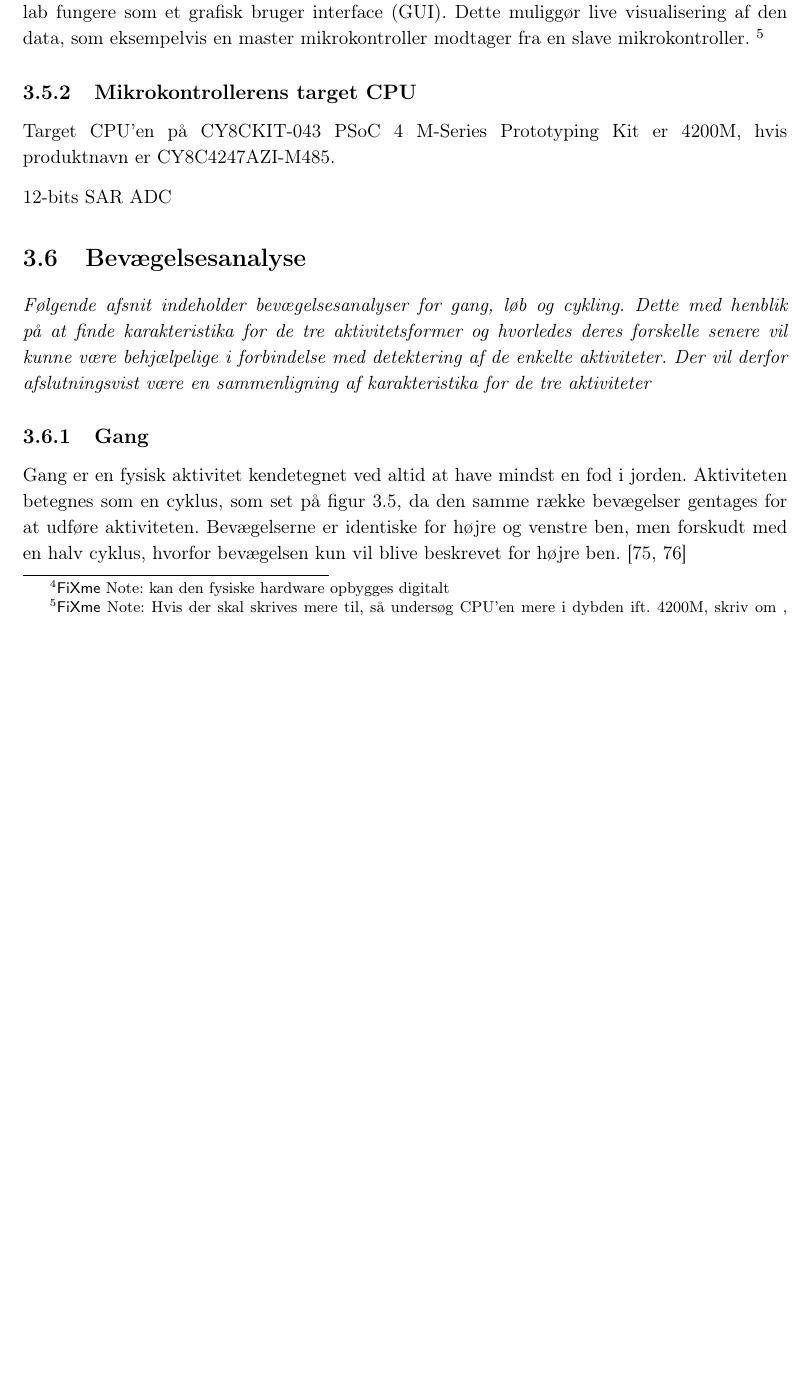
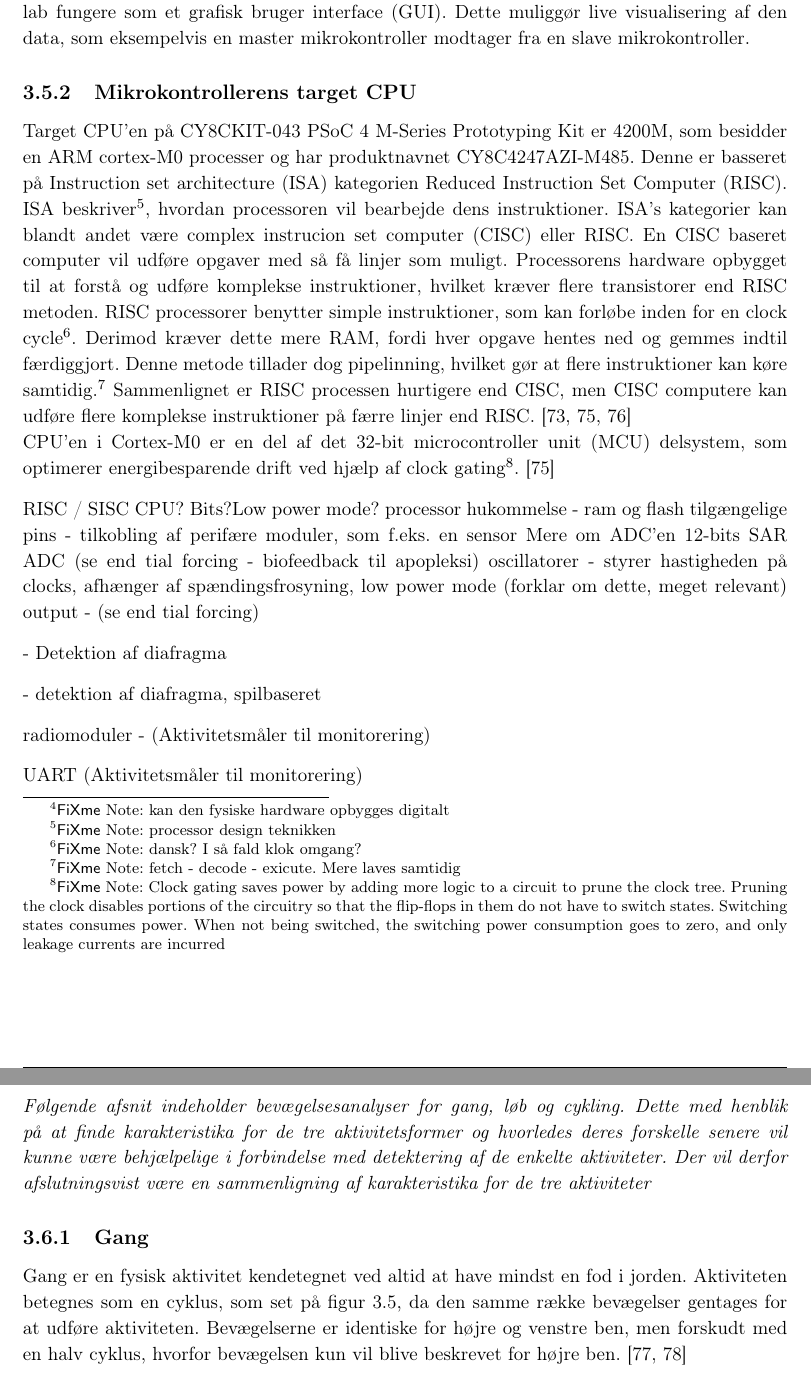
Before and after one commit to Toppsi/ST4, a LaTeX book (main.tex, which reads rapportAfsnit/dProblemloesning/HWSW_Teori.tex): part of page 26 of 43 before the commit and two parts of pages 26 and 27 of 43 after it, the two joined at a grey line, cut so that both start at the same text, the shorter picture padded with empty space. Compiled offline with pdfLaTeX.

Commit message:
kilder, hwsw fortsat

```diff
--- a/rapportAfsnit/dProblemloesning/HWSW_Teori.tex
+++ b/rapportAfsnit/dProblemloesning/HWSW_Teori.tex
@@ -16,12 +15,31 @@ Mellem PSoC LP5 og PSoC 4200M samt mellem PSoC 4200M og PRoC findes blandt andet
 Mikrokontrolleren kræver en ekstern strømkilde for at kunne fungere. Igennem USB porten adapteres tilslutningen til 5V, men det er muligt at tilkoble en strømkilde til boardets lav-volt applikation, hvilket gør den trådløs. 3,3V til 5,5V tilsluttes VDD fra en reguleret forsyning, hvilket er yderst essentielt, da boardet ikke besidder en elektrostatisk afladnings beskyttelse (ESD). Hvis en ekstern strømforsyning til VDD er for ustabil eller af dårlig kvalitet, kan mikrokontrollerens kredsløb blive forstyrret og vil derved ikke fungere optimalt. \citep{Semiconductor2016}
 
 Programmet PSoC Creater kan designe hardware og software til mikrokontrolleren. Herigennem bliver rekonfigurerbare analoge blokke og digital programmerbar logik kombineret\fxnote{kan den fysiske hardware opbygges digitalt}, hvorved softwaren kan tilpasses de fysiske komponenter direkte igennem kodedesign. Programmet indeholder forskellige komponenter og kodeeksempler, hvilket kan blive behjælpeligt under algoritmedesignet. \citep{Semiconductor2016} \\
-Når mikrokontrolleren er tilsluttet computeren og debugger igennem PSoC Creater, kan matlab fungere som et grafisk bruger interface (GUI). Dette muliggør live visualisering af den data, som eksempelvis en master mikrokontroller modtager fra en slave mikrokontroller. \fxnote{Hvis der skal skrives mere til, så undersøg CPU'en mere i dybden ift. 4200M, skriv om , interrups, clocs, LPM - inspiration i Detektion af Diafragmatisk Udtrætning af bla. Johannes.}
+Når mikrokontrolleren er tilsluttet computeren og debugger igennem PSoC Creater, kan matlab fungere som et grafisk bruger interface (GUI). Dette muliggør live visualisering af den data, som eksempelvis en master mikrokontroller modtager fra en slave mikrokontroller.
 
 \subsection{Mikrokontrollerens target CPU}
-Target CPU'en på CY8CKIT-043 PSoC 4 M-Series Prototyping Kit er 4200M, hvis produktnavn er CY8C4247AZI-M485.
+Target CPU'en på CY8CKIT-043 PSoC 4 M-Series Prototyping Kit er 4200M, som besidder en ARM cortex-M0 processer og har produktnavnet CY8C4247AZI-M485. Denne er basseret på Instruction set architecture (ISA) kategorien Reduced Instruction Set Computer (RISC). ISA beskriver\fxnote{processor design teknikken}, hvordan processoren vil bearbejde dens instruktioner. ISA's kategorier kan blandt andet være complex instrucion set computer (CISC) eller RISC. En CISC baseret computer vil udføre opgaver med så få linjer som muligt. Processorens hardware opbygget til at forstå og udføre komplekse instruktioner, hvilket kræver flere transistorer end RISC metoden. RISC processorer benytter simple instruktioner, som kan forløbe inden for en clock cycle\fxnote{dansk? I så fald klok omgang?}. Derimod kræver dette mere RAM, fordi hver opgave hentes ned og gemmes indtil færdiggjort. Denne metode tillader dog pipelinning, hvilket gør at flere instruktioner kan køre samtidig.\fxnote{fetch - decode - exicute. Mere laves samtidig} Sammenlignet er RISC processen hurtigere end CISC, men CISC computere kan udføre flere komplekse instruktioner på færre linjer end RISC. \citep{CYPRESS2016Cortexm0,Semiconductor20164200M,Yadav2016}\\
+CPU'en i Cortex-M0 er en del af det 32-bit microcontroller unit (MCU) delsystem, som optimerer energibesparende drift ved hjælp af clock gating\fxnote{Clock gating saves power by adding more logic to a circuit to prune the clock tree. Pruning the clock disables portions of the circuitry so that the flip-flops in them do not have to switch states. Switching states consumes power. When not being switched, the switching power consumption goes to zero, and only leakage currents are incurred}.  \citep{Semiconductor20164200M}
 
-12-bits SAR ADC
+
+RISC / SISC CPU? Bits?Low power mode?
+processor
+hukommelse - ram og flash
+tilgængelige pins - tilkobling af perifære moduler, som f.eks. en sensor
+Mere om ADC'en 12-bits SAR ADC (se end tial forcing - biofeedback til apopleksi)
+oscillatorer - styrer hastigheden på clocks, afhænger af spændingsfrosyning, low power mode (forklar om dette, meget relevant)
+output - (se end tial forcing)
+
+%%%%%%%%%% Interrups
+- Detektion af diafragma
+
+%%%%%%%%%% Clocks
+- detektion af diafragma, spilbaseret
+
+%%%%%%%%%% Trådløs kommunikation - Bluetooth
+radiomoduler - (Aktivitetsmåler til monitorering)
+
+UART (Aktivitetsmåler til monitorering)
 
 
 
```
Also changed, not shown: kilder.bib (+21 -0 lines), rapportAfsnit/dProblemloesning/HWSW_Teori.tex (3 more changed lines), 1 other file.
